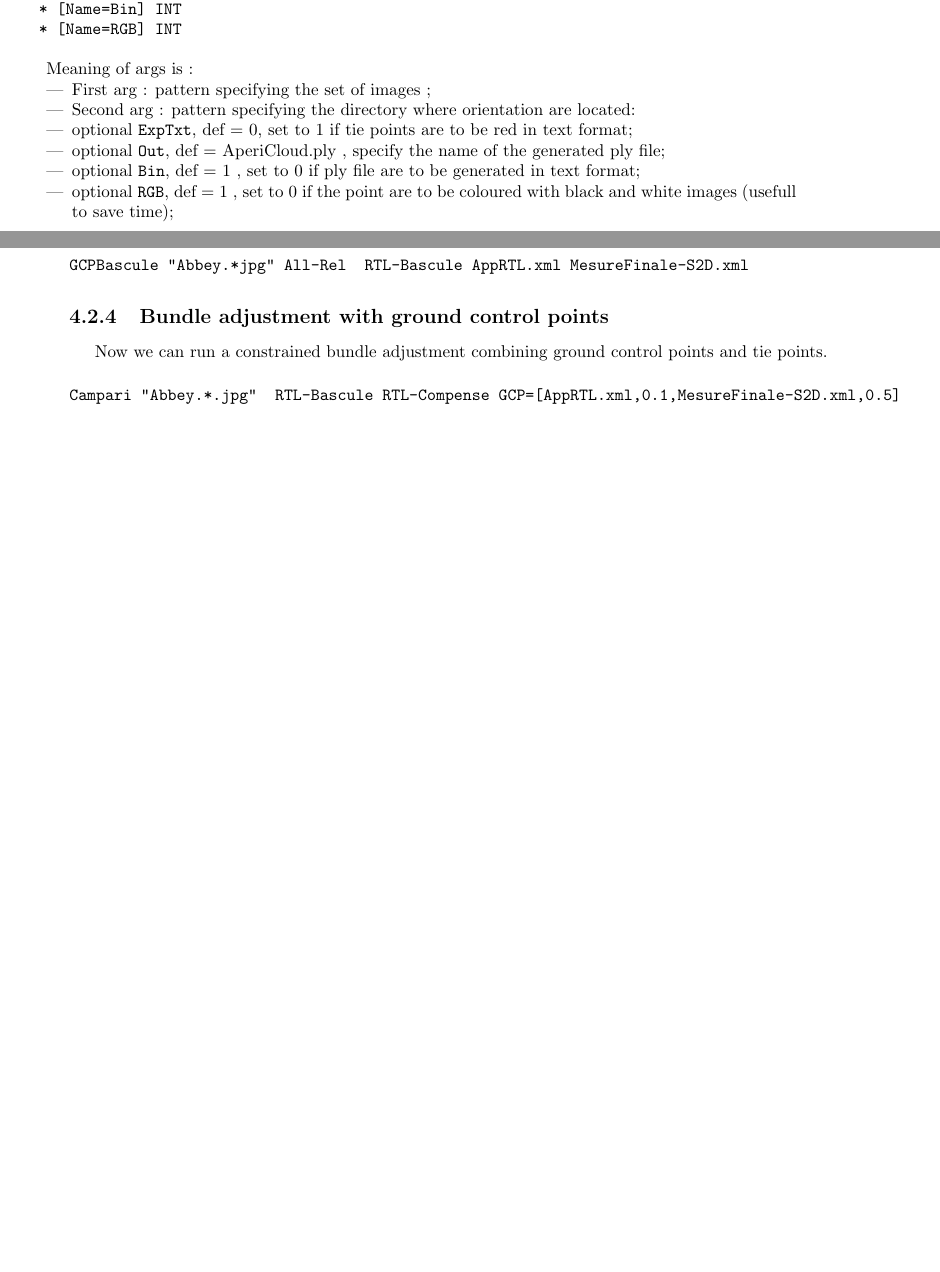
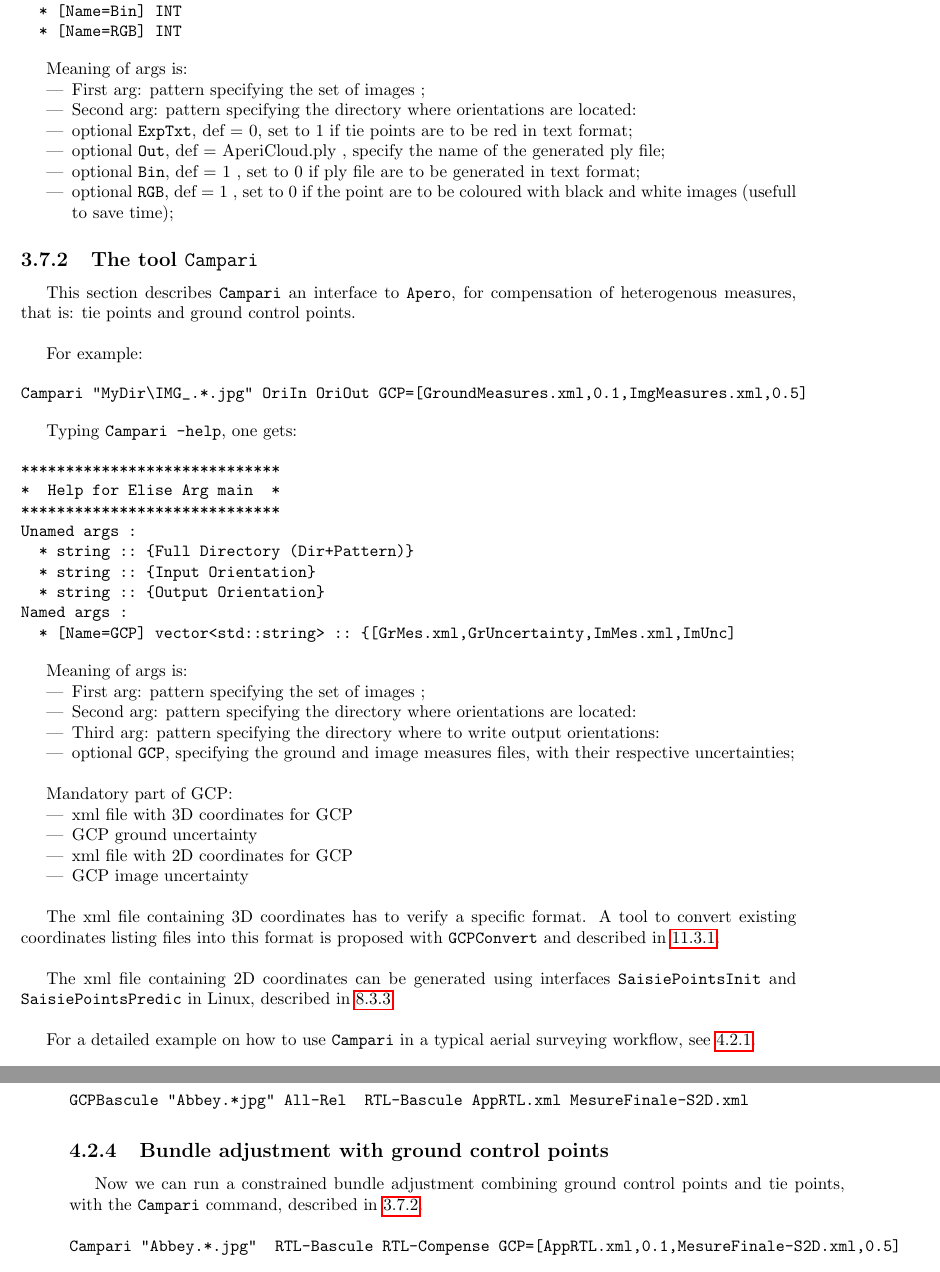
Before and after one commit to gmaillet/DocMicMac, a LaTeX thesis (Documentation/DocMicMac.tex, which reads Documentation/Generalites/QuickStartSimplified-Tools-2.tex, Documentation/Generalites/QuickStartSimplified-Tools.tex): two parts of pages 48 and 69 of 249 before the commit and two parts of pages 48 and 71 of 251 after it, joined at a grey line, cut so that both start at the same text, the shorter picture padded with empty space. Compiled offline with pdfLaTeX.

Commit message:
Ajout d'une doc minimaliste pour Campari

```diff
--- a/Documentation/Generalites/QuickStartSimplified-Tools-2.tex
+++ b/Documentation/Generalites/QuickStartSimplified-Tools-2.tex
@@ -577,7 +577,7 @@ GCPBascule "Abbey.*jpg" All-Rel  RTL-Bascule AppRTL.xml MesureFinale-S2D.xml
 
 \subsection{Bundle adjustment with ground control points}
 
-Now we can run a constrained bundle adjustment combining ground control points and tie points.
+Now we can run a constrained bundle adjustment combining ground control points and tie points, with the {\tt Campari} command, described in \ref{CAMPARI}.
 
 \begin{verbatim}
 Campari "Abbey.*.jpg"  RTL-Bascule RTL-Compense GCP=[AppRTL.xml,0.1,MesureFinale-S2D.xml,0.5]
--- a/Documentation/Generalites/QuickStartSimplified-Tools.tex
+++ b/Documentation/Generalites/QuickStartSimplified-Tools.tex
@@ -1029,11 +1031,11 @@ Named args :
   * [Name=RGB] INT
 \end{verbatim}
 
-Meaning of args is :
-
-\begin{itemize}
-   \item First arg : pattern specifying the set of images ;
-   \item Second  arg : pattern specifying the directory where orientation are located:
+Meaning of args is:
+
+\begin{itemize}
+   \item First arg: pattern specifying the set of images ;
+   \item Second  arg: pattern specifying the directory where orientations are located:
    \item optional {\tt ExpTxt}, def = $0$, set to $1$ if tie points are to be red in text format;
    \item optional {\tt Out}, def = AperiCloud.ply , specify the name of the generated ply file;
    \item optional {\tt Bin}, def = $1$ , set to  $0$  if ply file are to be generated in text format;
@@ -1042,6 +1044,66 @@ Meaning of args is :
 \end{itemize}
 
 %-------------------------------------------------------------------
+
+\subsection{The tool {\tt Campari}}
+\label{CAMPARI}
+
+This section describes {\tt Campari} an interface to {\tt Apero}, for compensation
+of heterogenous measures, that is: tie points and ground control points.
+
+\vspace{\baselineskip}
+For example:
+
+\begin{verbatim}
+Campari "MyDir\IMG_.*.jpg" OriIn OriOut GCP=[GroundMeasures.xml,0.1,ImgMeasures.xml,0.5]
+\end{verbatim}
+
+Typing {\tt Campari -help}, one gets:
+
+\begin{verbatim}
+*****************************
+*  Help for Elise Arg main  *
+*****************************
+Unamed args :
+  * string :: {Full Directory (Dir+Pattern)}
+  * string :: {Input Orientation}
+  * string :: {Output Orientation}
+Named args :
+  * [Name=GCP] vector<std::string> :: {[GrMes.xml,GrUncertainty,ImMes.xml,ImUnc]
+\end{verbatim}
+
+Meaning of args is:
+
+\begin{itemize}
+   \item First arg: pattern specifying the set of images ;
+   \item Second arg: pattern specifying the directory where orientations are located:
+   \item Third arg: pattern specifying the directory where to write output orientations:
+   \item optional {\tt GCP}, specifying the ground and image measures files, with their respective uncertainties;
+\end{itemize}
+
+\vspace{\baselineskip}
+Mandatory part of GCP:
+\begin{itemize}
+\item xml file with 3D coordinates for GCP
+\item GCP ground uncertainty
+\item xml file with 2D coordinates for GCP
+\item GCP image uncertainty
+\end{itemize}
+
+\vspace{\baselineskip}
+The xml file containing 3D coordinates has to verify a specific format.
+A tool to convert existing coordinates listing files into this format
+is proposed with {\tt GCPConvert} and described in \ref{GCPConvert}.
+
+\vspace{\baselineskip}
+The xml file containing 2D coordinates can be generated using interfaces
+{\tt SaisiePointsInit} and {\tt SaisiePointsPredic} in Linux, described in \ref{SaisieAppuisInit}.
+
+\vspace{\baselineskip}
+For a detailed example on how to use {\tt Campari} in a typical aerial
+surveying workflow, see \ref{Cuxa:DataSet}.
+
+%-------------------------------------------------------------------
 %-------------------------------------------------------------------
 %-------------------------------------------------------------------
 
```
Also changed, not shown: Documentation/Generalites/InteractiveTool.tex (+1 -1 lines), Documentation/Generalites/QuickStartSimplified-Tools.tex (4 more changed lines).
